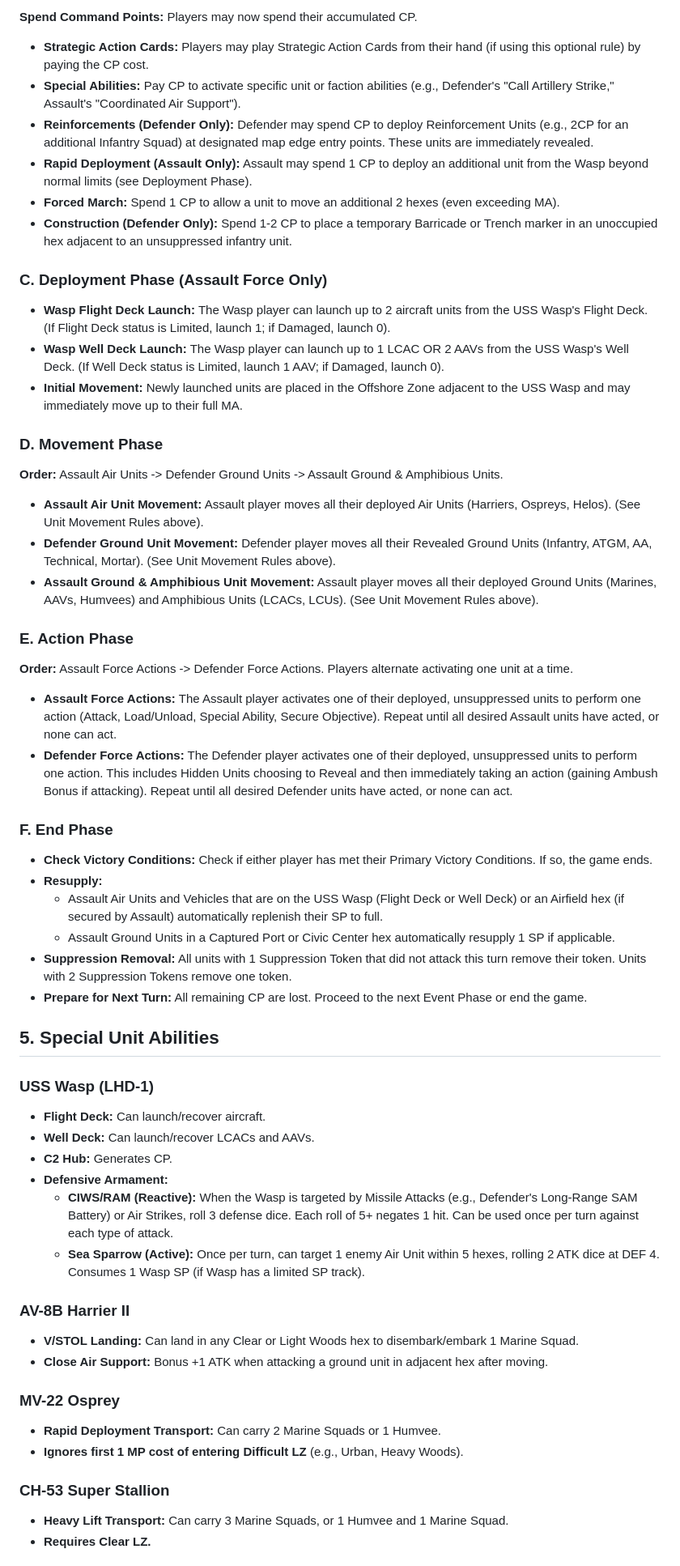
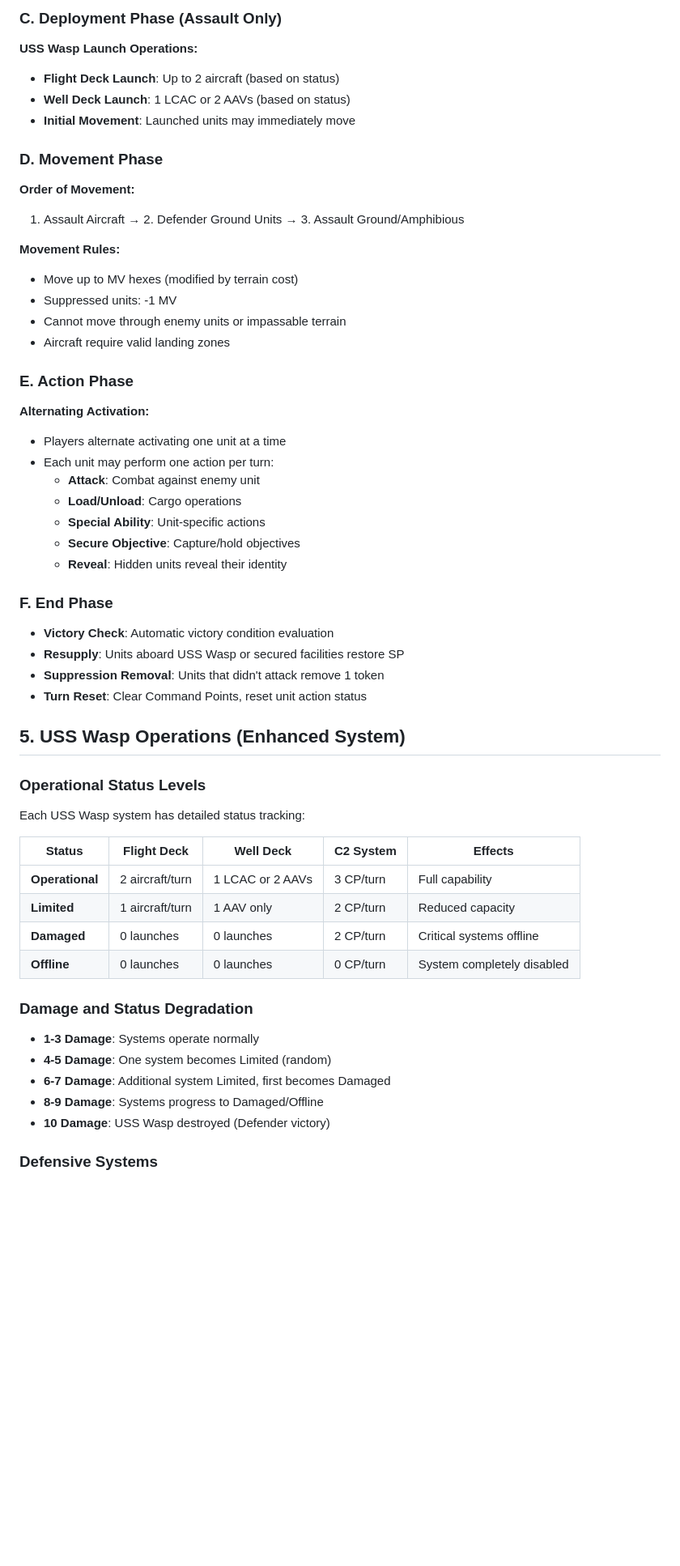
Before and after one commit to imjasonh/uss-wasp, a Markdown page: docs/rules.md, the part around one of its changes. Shown at 81% size. Drawn GitHub-style; blank space fills up the shorter version.

```diff
--- a/docs/rules.md
+++ b/docs/rules.md
@@ -137,57 +155,54 @@ Each game turn proceeds in the following order:
 
-**Spend Command Points:** Players may now spend their accumulated CP.
-- **Strategic Action Cards:** Players may play Strategic Action Cards from their hand (if using this optional rule) by paying the CP cost.
-- **Special Abilities:** Pay CP to activate specific unit or faction abilities (e.g., Defender's "Call Artillery Strike," Assault's "Coordinated Air Support").
-- **Reinforcements (Defender Only):** Defender may spend CP to deploy Reinforcement Units (e.g., 2CP for an additional Infantry Squad) at designated map edge entry points. These units are immediately revealed.
-- **Rapid Deployment (Assault Only):** Assault may spend 1 CP to deploy an additional unit from the Wasp beyond normal limits (see Deployment Phase).
-- **Forced March:** Spend 1 CP to allow a unit to move an additional 2 hexes (even exceeding MA).
-- **Construction (Defender Only):** Spend 1-2 CP to place a temporary Barricade or Trench marker in an unoccupied hex adjacent to an unsuppressed infantry unit.
-
-### C. Deployment Phase (Assault Force Only)
-- **Wasp Flight Deck Launch:** The Wasp player can launch up to 2 aircraft units from the USS Wasp's Flight Deck. (If Flight Deck status is Limited, launch 1; if Damaged, launch 0).
-- **Wasp Well Deck Launch:** The Wasp player can launch up to 1 LCAC OR 2 AAVs from the USS Wasp's Well Deck. (If Well Deck status is Limited, launch 1 AAV; if Damaged, launch 0).
-- **Initial Movement:** Newly launched units are placed in the Offshore Zone adjacent to the USS Wasp and may immediately move up to their full MA.
+### C. Deployment Phase (Assault Only)
+**USS Wasp Launch Operations:**
+- **Flight Deck Launch**: Up to 2 aircraft (based on status)
+- **Well Deck Launch**: 1 LCAC or 2 AAVs (based on status)
+- **Initial Movement**: Launched units may immediately move
 
 ### D. Movement Phase
-**Order:** Assault Air Units -> Defender Ground Units -> Assault Ground & Amphibious Units.
+**Order of Movement:**
+1. Assault Aircraft → 2. Defender Ground Units → 3. Assault Ground/Amphibious
 
-- **Assault Air Unit Movement:** Assault player moves all their deployed Air Units (Harriers, Ospreys, Helos). (See Unit Movement Rules above).
-- **Defender Ground Unit Movement:** Defender player moves all their Revealed Ground Units (Infantry, ATGM, AA, Technical, Mortar). (See Unit Movement Rules above).
-- **Assault Ground & Amphibious Unit Movement:** Assault player moves all their deployed Ground Units (Marines, AAVs, Humvees) and Amphibious Units (LCACs, LCUs). (See Unit Movement Rules above).
+**Movement Rules:**
+- Move up to MV hexes (modified by terrain cost)
+- Suppressed units: -1 MV
+- Cannot move through enemy units or impassable terrain
+- Aircraft require valid landing zones
 
 ### E. Action Phase
-**Order:** Assault Force Actions -> Defender Force Actions. Players alternate activating one unit at a time.
-
-- **Assault Force Actions:** The Assault player activates one of their deployed, unsuppressed units to perform one action (Attack, Load/Unload, Special Ability, Secure Objective). Repeat until all desired Assault units have acted, or none can act.
-- **Defender Force Actions:** The Defender player activates one of their deployed, unsuppressed units to perform one action. This includes Hidden Units choosing to Reveal and then immediately taking an action (gaining Ambush Bonus if attacking). Repeat until all desired Defender units have acted, or none can act.
+**Alternating Activation:**
+- Players alternate activating one unit at a time
+- Each unit may perform one action per turn:
+  - **Attack**: Combat against enemy unit
+  - **Load/Unload**: Cargo operations
+  - **Special Ability**: Unit-specific actions
+  - **Secure Objective**: Capture/hold objectives
+  - **Reveal**: Hidden units reveal their identity
 
 ### F. End Phase
-- **Check Victory Conditions:** Check if either player has met their Primary Victory Conditions. If so, the game ends.
-- **Resupply:**
-  - Assault Air Units and Vehicles that are on the USS Wasp (Flight Deck or Well Deck) or an Airfield hex (if secured by Assault) automatically replenish their SP to full.
-  - Assault Ground Units in a Captured Port or Civic Center hex automatically resupply 1 SP if applicable.
-- **Suppression Removal:** All units with 1 Suppression Token that did not attack this turn remove their token. Units with 2 Suppression Tokens remove one token.
-- **Prepare for Next Turn:** All remaining CP are lost. Proceed to the next Event Phase or end the game.
+- **Victory Check**: Automatic victory condition evaluation
+- **Resupply**: Units aboard USS Wasp or secured facilities restore SP
+- **Suppression Removal**: Units that didn't attack remove 1 token
+- **Turn Reset**: Clear Command Points, reset unit action status
 
-## 5. Special Unit Abilities
+## 5. USS Wasp Operations (Enhanced System)
 
-### USS Wasp (LHD-1)
-- **Flight Deck:** Can launch/recover aircraft.
-- **Well Deck:** Can launch/recover LCACs and AAVs.
-- **C2 Hub:** Generates CP.
-- **Defensive Armament:**
-  - **CIWS/RAM (Reactive):** When the Wasp is targeted by Missile Attacks (e.g., Defender's Long-Range SAM Battery) or Air Strikes, roll 3 defense dice. Each roll of 5+ negates 1 hit. Can be used once per turn against each type of attack.
-  - **Sea Sparrow (Active):** Once per turn, can target 1 enemy Air Unit within 5 hexes, rolling 2 ATK dice at DEF 4. Consumes 1 Wasp SP (if Wasp has a limited SP track).
+### Operational Status Levels
+Each USS Wasp system has detailed status tracking:
 
-### AV-8B Harrier II
-- **V/STOL Landing:** Can land in any Clear or Light Woods hex to disembark/embark 1 Marine Squad.
-- **Close Air Support:** Bonus +1 ATK when attacking a ground unit in adjacent hex after moving.
+| Status | Flight Deck | Well Deck | C2 System | Effects |
+|--------|-------------|-----------|-----------|---------|
+| **Operational** | 2 aircraft/turn | 1 LCAC or 2 AAVs | 3 CP/turn | Full capability |
+| **Limited** | 1 aircraft/turn | 1 AAV only | 2 CP/turn | Reduced capacity |
+| **Damaged** | 0 launches | 0 launches | 2 CP/turn | Critical systems offline |
+| **Offline** | 0 launches | 0 launches | 0 CP/turn | System completely disabled |
 
-### MV-22 Osprey
-- **Rapid Deployment Transport:** Can carry 2 Marine Squads or 1 Humvee.
-- **Ignores first 1 MP cost of entering Difficult LZ** (e.g., Urban, Heavy Woods).
+### Damage and Status Degradation
+- **1-3 Damage**: Systems operate normally
+- **4-5 Damage**: One system becomes Limited (random)
+- **6-7 Damage**: Additional system Limited, first becomes Damaged
+- **8-9 Damage**: Systems progress to Damaged/Offline
+- **10 Damage**: USS Wasp destroyed (Defender victory)
 
-### CH-53 Super Stallion
-- **Heavy Lift Transport:** Can carry 3 Marine Squads, or 1 Humvee and 1 Marine Squad.
-- **Requires Clear LZ.**
+### Defensive Systems
 
```
Also changed, not shown: other parts of docs/rules.md (+289 -148 lines), README.md (+14 -10 lines).
